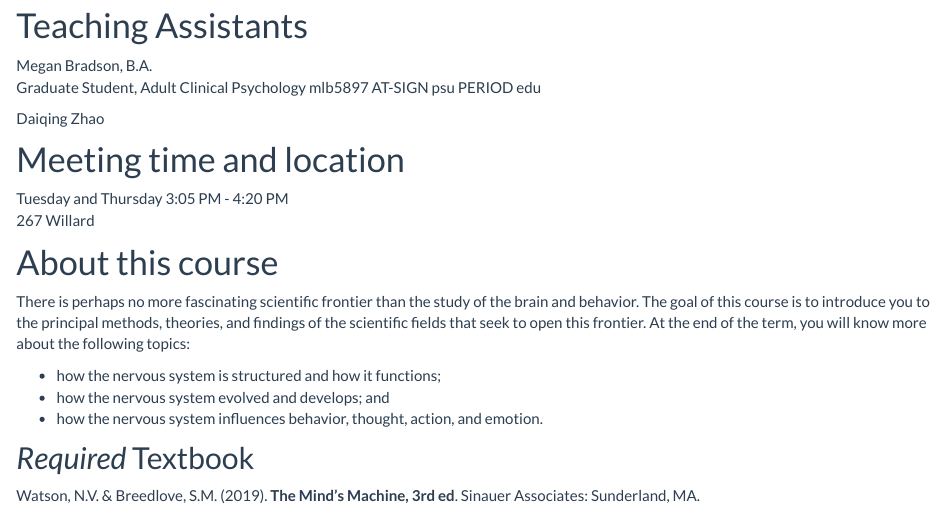
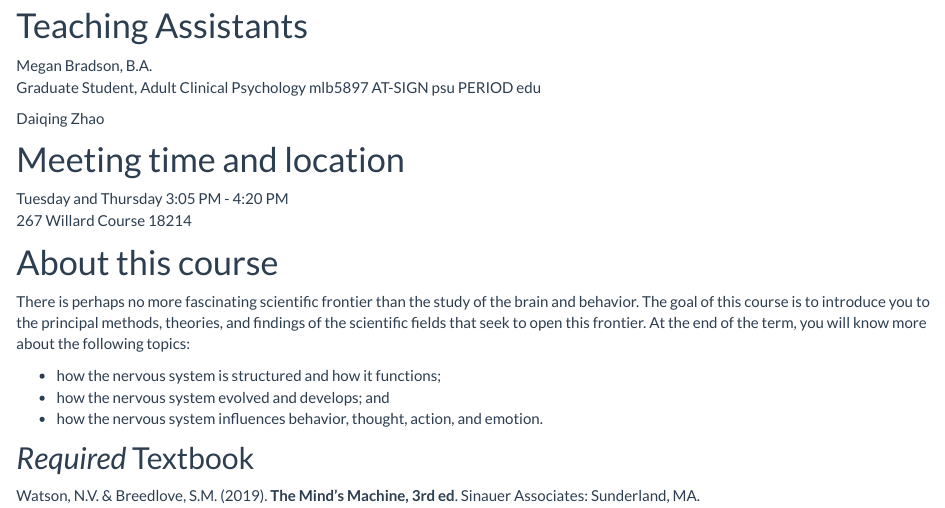
Before and after one commit to psu-psychology/psych-260-2021-fall, an R Markdown document (index.Rmd): the page in a window 1100 px wide, from 350 px down. Rendered offline with R 4.5, knitr and Pandoc, with nearby package versions.

Commit message:
Update README, rerender

```diff
--- a/index.Rmd
+++ b/index.Rmd
@@ -25,6 +25,7 @@ Daiqing Zhao</br>
 
 Tuesday and Thursday 3:05 PM - 4:20 PM</br>
 267 Willard
+Course 18214</br>
 
 # About this course
 
```
Also changed, not shown: README.md, 3 other files.
